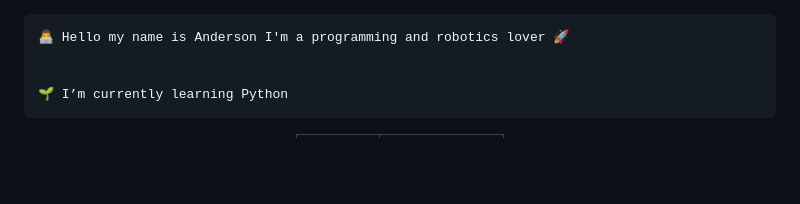
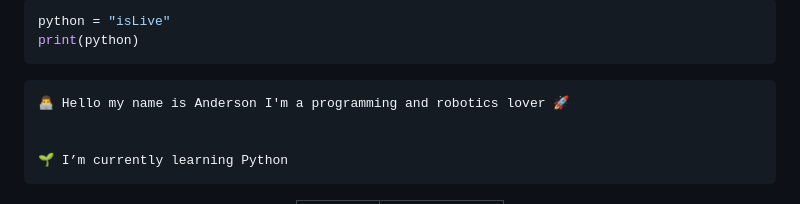
Before and after one commit to eusouanderson/Eusouanderson, a Markdown page: README.md, the part around the change. GitHub-like rendering; blank space fills up the shorter version.

```diff
--- a/README.md
+++ b/README.md
@@ -1,3 +1,8 @@
+~~~python
+python = "isLive"
+print(python)
+~~~~
+
 ~~~~
 👨‍💻 Hello my name is Anderson I'm a programming and robotics lover 🚀
 
```
